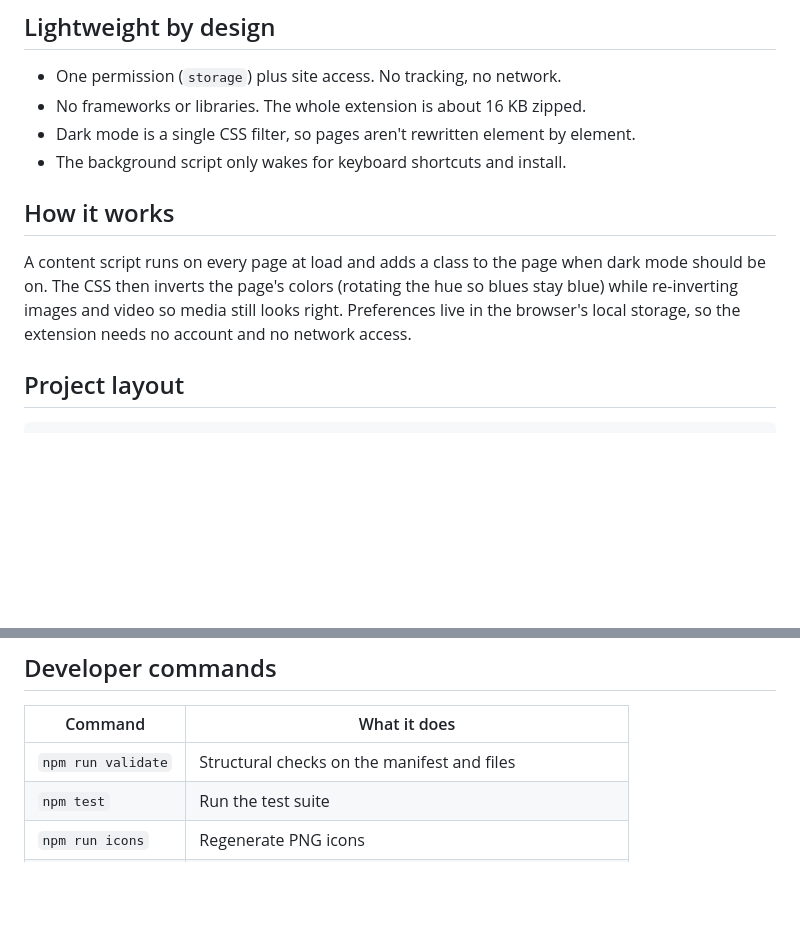
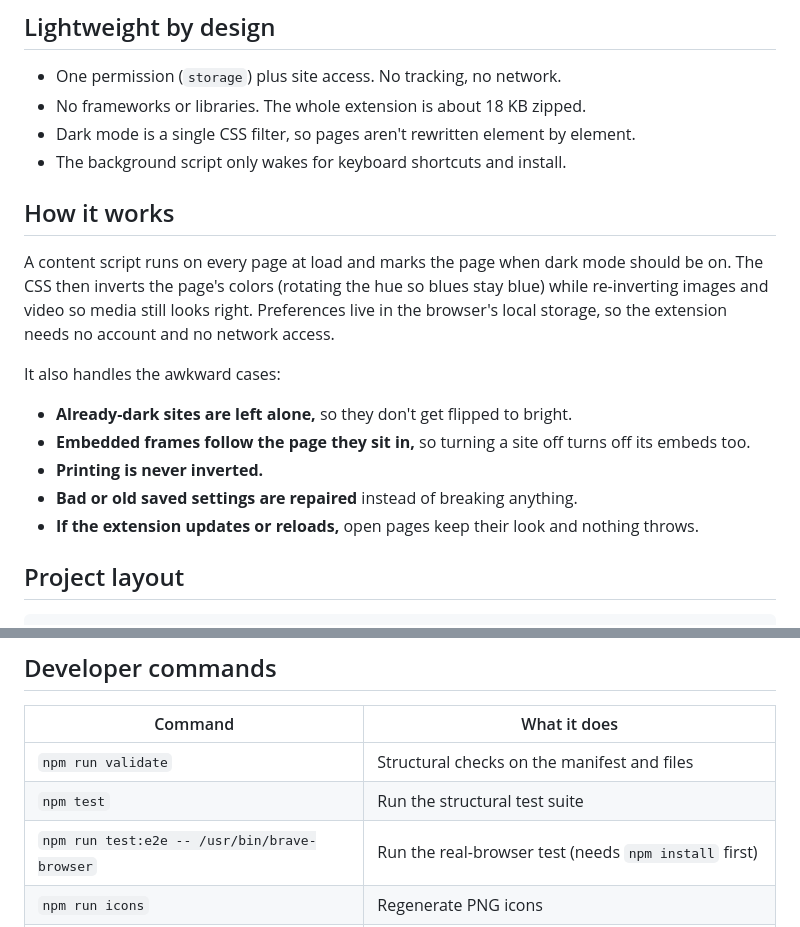
Before and after one commit to brianlomunyak7-afk/Darkmode, a Markdown page: README.md, 2 parts joined by grey strips. Drawn GitHub-style; blank space fills up the shorter version.

Commit message:
Document crash-proofing and e2e test

```diff
--- a/README.md
+++ b/README.md
@@ -47,17 +47,27 @@ extension.
 ## Lightweight by design
 
 - One permission (`storage`) plus site access. No tracking, no network.
-- No frameworks or libraries. The whole extension is about 16 KB zipped.
+- No frameworks or libraries. The whole extension is about 18 KB zipped.
 - Dark mode is a single CSS filter, so pages aren't rewritten element by element.
 - The background script only wakes for keyboard shortcuts and install.
 
 ## How it works
 
-A content script runs on every page at load and adds a class to the page when
-dark mode should be on. The CSS then inverts the page's colors (rotating the
-hue so blues stay blue) while re-inverting images and video so media still
-looks right. Preferences live in the browser's local storage, so the extension
-needs no account and no network access.
+A content script runs on every page at load and marks the page when dark
+mode should be on. The CSS then inverts the page's colors (rotating the hue so
+blues stay blue) while re-inverting images and video so media still looks
+right. Preferences live in the browser's local storage, so the extension needs
+no account and no network access.
+
+It also handles the awkward cases:
+
+- **Already-dark sites are left alone,** so they don't get flipped to bright.
+- **Embedded frames follow the page they sit in,** so turning a site off turns
+  off its embeds too.
+- **Printing is never inverted.**
+- **Bad or old saved settings are repaired** instead of breaking anything.
+- **If the extension updates or reloads,** open pages keep their look and
+  nothing throws.
 
 ## Project layout
 
@@ -79,7 +89,8 @@ tests/                   Structural test suite (node --test)
 | Command | What it does |
 | --- | --- |
 | `npm run validate` | Structural checks on the manifest and files |
-| `npm test` | Run the test suite |
+| `npm test` | Run the structural test suite |
+| `npm run test:e2e -- /usr/bin/brave-browser` | Run the real-browser test (needs `npm install` first) |
 | `npm run icons` | Regenerate PNG icons |
 | `npm run package` | Build `dist/nightshift-<version>.zip` for sharing/stores |
 | `npm run serve` | Preview the landing site at http://localhost:8080 |
```
